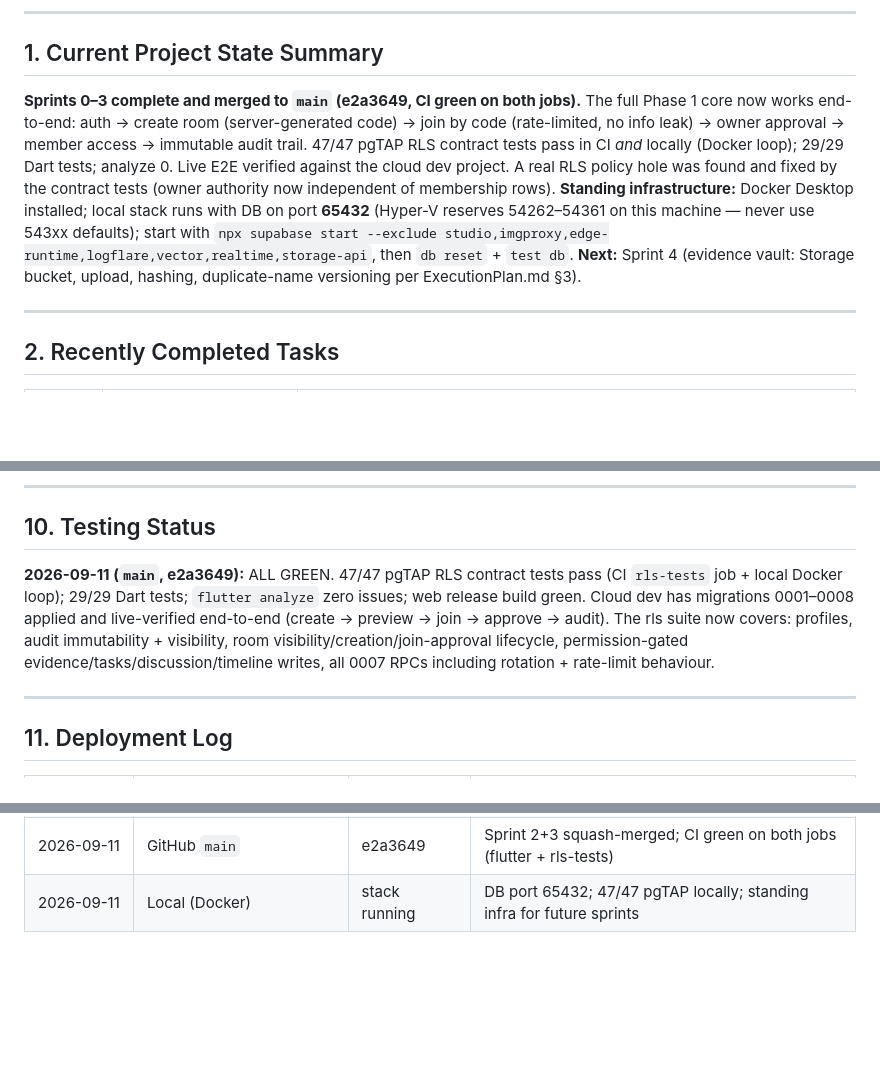
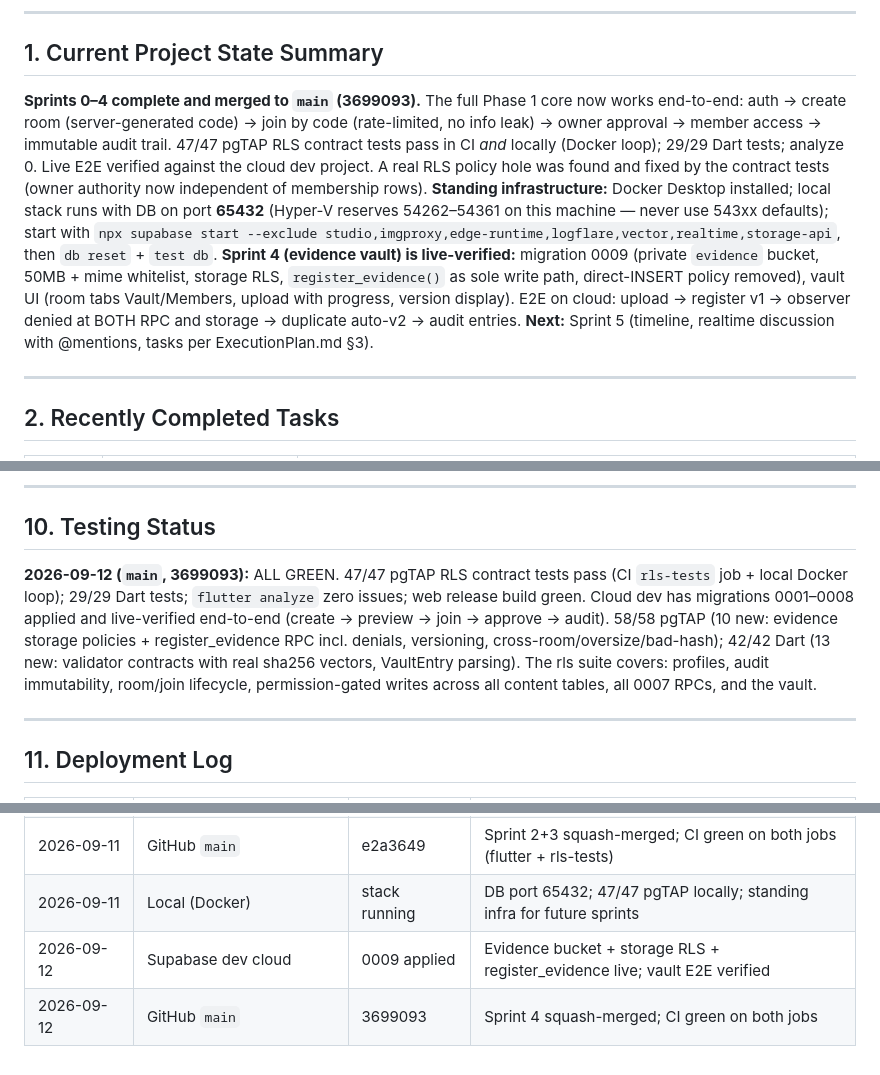
Before and after one commit to abdullahhshafique/case_thread, a Markdown page: memory.md, 3 parts joined by grey strips. Drawn GitHub-style; blank space fills up the shorter version.

```diff
--- a/memory.md
+++ b/memory.md
@@ -7,7 +7,7 @@
 
 ## 1. Current Project State Summary
 
-**Sprints 0–3 complete and merged to `main` (e2a3649, CI green on both jobs).** The full Phase 1 core now works end-to-end: auth → create room (server-generated code) → join by code (rate-limited, no info leak) → owner approval → member access → immutable audit trail. 47/47 pgTAP RLS contract tests pass in CI *and* locally (Docker loop); 29/29 Dart tests; analyze 0. Live E2E verified against the cloud dev project. A real RLS policy hole was found and fixed by the contract tests (owner authority now independent of membership rows). **Standing infrastructure:** Docker Desktop installed; local stack runs with DB on port **65432** (Hyper-V reserves 54262–54361 on this machine — never use 543xx defaults); start with `npx supabase start --exclude studio,imgproxy,edge-runtime,logflare,vector,realtime,storage-api`, then `db reset` + `test db`. **Next:** Sprint 4 (evidence vault: Storage bucket, upload, hashing, duplicate-name versioning per ExecutionPlan.md §3).
+**Sprints 0–4 complete and merged to `main` (3699093).** The full Phase 1 core now works end-to-end: auth → create room (server-generated code) → join by code (rate-limited, no info leak) → owner approval → member access → immutable audit trail. 47/47 pgTAP RLS contract tests pass in CI *and* locally (Docker loop); 29/29 Dart tests; analyze 0. Live E2E verified against the cloud dev project. A real RLS policy hole was found and fixed by the contract tests (owner authority now independent of membership rows). **Standing infrastructure:** Docker Desktop installed; local stack runs with DB on port **65432** (Hyper-V reserves 54262–54361 on this machine — never use 543xx defaults); start with `npx supabase start --exclude studio,imgproxy,edge-runtime,logflare,vector,realtime,storage-api`, then `db reset` + `test db`. **Sprint 4 (evidence vault) is live-verified:** migration 0009 (private `evidence` bucket, 50MB + mime whitelist, storage RLS, `register_evidence()` as sole write path, direct-INSERT policy removed), vault UI (room tabs Vault/Members, upload with progress, version display). E2E on cloud: upload → register v1 → observer denied at BOTH RPC and storage → duplicate auto-v2 → audit entries. **Next:** Sprint 5 (timeline, realtime discussion with @mentions, tasks per ExecutionPlan.md §3).
 
 ---
 
@@ -112,7 +113,7 @@ Full sprint-by-sprint breakdown lives in [ExecutionPlan.md](./ExecutionPlan.md)
 
 ## 10. Testing Status
 
-**2026-09-11 (`main`, e2a3649):** ALL GREEN. 47/47 pgTAP RLS contract tests pass (CI `rls-tests` job + local Docker loop); 29/29 Dart tests; `flutter analyze` zero issues; web release build green. Cloud dev has migrations 0001–0008 applied and live-verified end-to-end (create → preview → join → approve → audit). The rls suite now covers: profiles, audit immutability + visibility, room visibility/creation/join-approval lifecycle, permission-gated evidence/tasks/discussion/timeline writes, all 0007 RPCs including rotation + rate-limit behaviour.
+**2026-09-12 (`main`, 3699093):** ALL GREEN. 47/47 pgTAP RLS contract tests pass (CI `rls-tests` job + local Docker loop); 29/29 Dart tests; `flutter analyze` zero issues; web release build green. Cloud dev has migrations 0001–0008 applied and live-verified end-to-end (create → preview → join → approve → audit). 58/58 pgTAP (10 new: evidence storage policies + register_evidence RPC incl. denials, versioning, cross-room/oversize/bad-hash); 42/42 Dart (13 new: validator contracts with real sha256 vectors, VaultEntry parsing). The rls suite covers: profiles, audit immutability, room/join lifecycle, permission-gated writes across all content tables, all 0007 RPCs, and the vault.
 
 ---
 
@@ -126,3 +127,5 @@ Full sprint-by-sprint breakdown lives in [ExecutionPlan.md](./ExecutionPlan.md)
 | 2026-09-11 | Supabase dev cloud | 0007 + 0008 + policy hotfixes | Room-service RPCs applied; request_room_join recreated (OUT-param rename); owner-visibility policy on room_members + case_rooms patched directly (recorded-migration hotfixes — fresh envs get them via the migration files) |
 | 2026-09-11 | GitHub `main` | e2a3649 | Sprint 2+3 squash-merged; CI green on both jobs (flutter + rls-tests) |
 | 2026-09-11 | Local (Docker) | stack running | DB port 65432; 47/47 pgTAP locally; standing infra for future sprints |
+| 2026-09-12 | Supabase dev cloud | 0009 applied | Evidence bucket + storage RLS + register_evidence live; vault E2E verified |
+| 2026-09-12 | GitHub `main` | 3699093 | Sprint 4 squash-merged; CI green on both jobs |
```
Also changed, not shown: other parts of memory.md (+1 -0 lines), README.md (+1 -1 lines).
